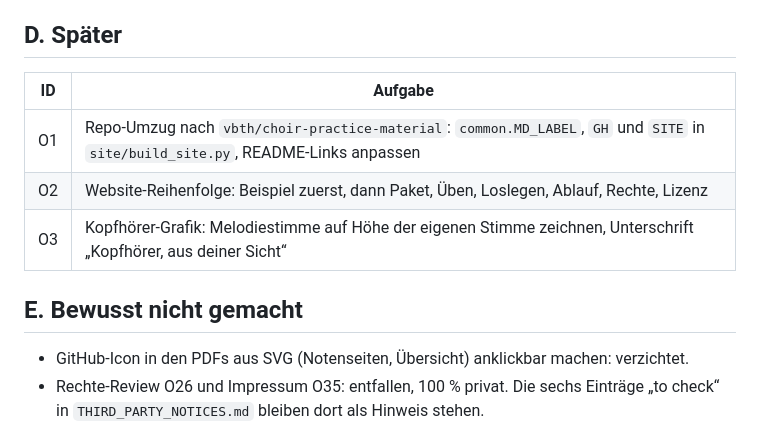
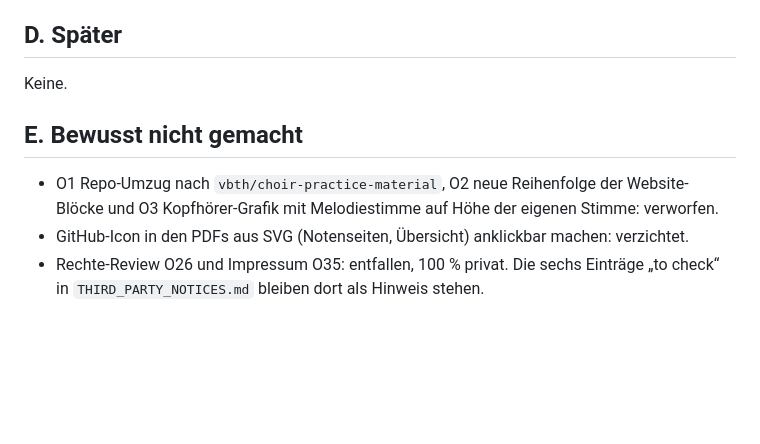
Before and after one commit to vbth/choir-practice, a Markdown page: TODO.md, the part around the change. Rendered like a GitHub page; blank space fills up the shorter version.

Commit message:
TODO und Handoff: O1 bis O3 verworfen

```diff
--- a/TODO.md
+++ b/TODO.md
@@ -20,14 +20,11 @@ Keine.
 
 ## D. Später
 
-| ID | Aufgabe |
-|---|---|
-| O1 | Repo-Umzug nach `vbth/choir-practice-material`: `common.MD_LABEL`, `GH` und `SITE` in `site/build_site.py`, README-Links anpassen |
-| O2 | Website-Reihenfolge: Beispiel zuerst, dann Paket, Üben, Loslegen, Ablauf, Rechte, Lizenz |
-| O3 | Kopfhörer-Grafik: Melodiestimme auf Höhe der eigenen Stimme zeichnen, Unterschrift „Kopfhörer, aus deiner Sicht“ |
+Keine.
 
 ## E. Bewusst nicht gemacht
 
+- O1 Repo-Umzug nach `vbth/choir-practice-material`, O2 neue Reihenfolge der Website-Blöcke und O3 Kopfhörer-Grafik mit Melodiestimme auf Höhe der eigenen Stimme: verworfen.
 - GitHub-Icon in den PDFs aus SVG (Notenseiten, Übersicht) anklickbar machen: verzichtet.
 - Rechte-Review O26 und Impressum O35: entfallen, 100 % privat. Die sechs Einträge „to check“ in `THIRD_PARTY_NOTICES.md` bleiben dort als Hinweis stehen.
 
```
Also changed, not shown: choir-practice/session-handoff.md (+3 -3 lines).
